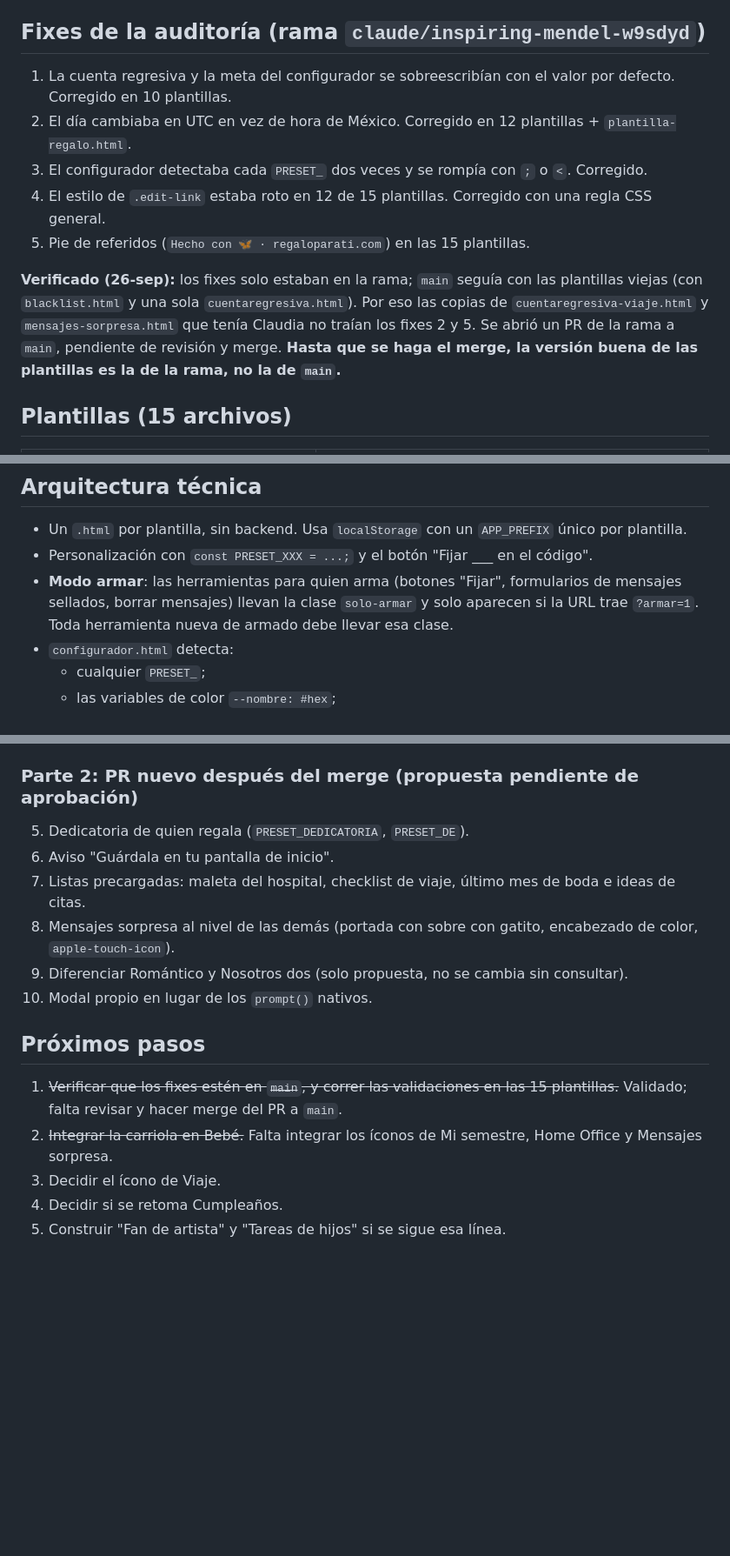
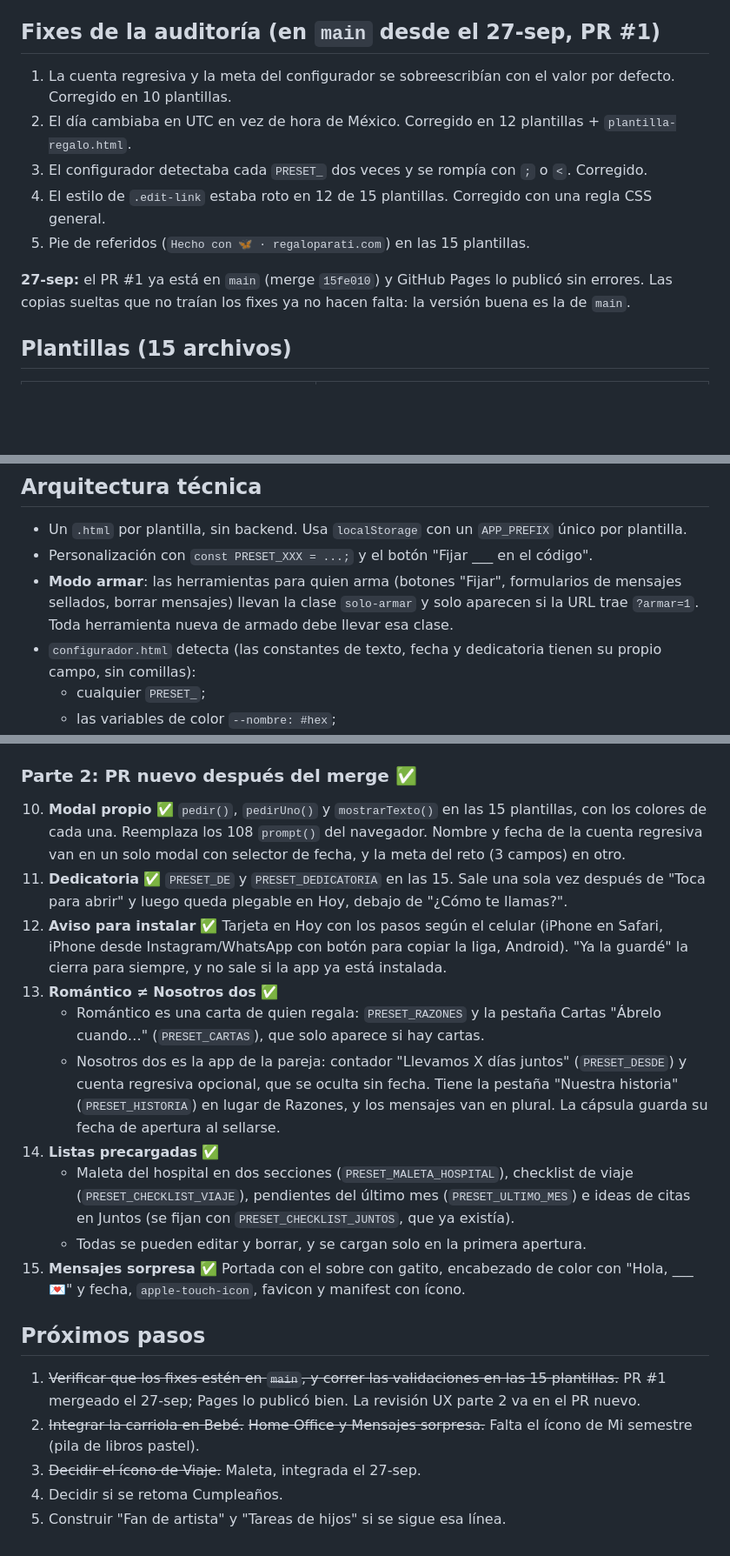
Before and after one commit to claulizah/Dragonflailabs, a Markdown page: docs/estado-proyecto.md, 3 parts joined by grey strips. Shown at 87% size. Rendered like a GitHub page; blank space fills up the shorter version.

Commit message:
docs: estado de la revisión UX parte 2 y validación de las 15 plantillas
Co-Authored-By: Claude Opus 5.5 <noreply@anthropic.com>
Claude-Session: https://claude.ai/code/session_011unURQfcuAk4jJ5c9eW7Mp

```diff
--- a/docs/estado-proyecto.md
+++ b/docs/estado-proyecto.md
@@ -9,14 +9,14 @@ El desarrollo se hace en **Claude Code**, directo sobre el repo, que es la fuent
 - **regaloparati.com**: en vivo con HTTPS. Repo `claulizacosta8/Dragonflai-regalos` (otra cuenta de GitHub). Solo hostea las páginas ya entregadas a clientes y la landing (`regaloparati-index.html`).
 - **Cupón de referidos `TAMBIENTEREGALO`**: decidido pero pausado mientras VUELA30 siga con el mismo 30%. La landing no muestra ningún código mientras no exista en Stripe. La clase `.code-box` se queda en el CSS para ese momento.
 
-## Fixes de la auditoría (rama `claude/inspiring-mendel-w9sdyd`)
+## Fixes de la auditoría (en `main` desde el 27-sep, PR #1)
 1. La cuenta regresiva y la meta del configurador se sobreescribían con el valor por defecto. Corregido en 10 plantillas.
 2. El día cambiaba en UTC en vez de hora de México. Corregido en 12 plantillas + `plantilla-regalo.html`.
 3. El configurador detectaba cada `PRESET_` dos veces y se rompía con `;` o `<`. Corregido.
 4. El estilo de `.edit-link` estaba roto en 12 de 15 plantillas. Corregido con una regla CSS general.
 5. Pie de referidos (`Hecho con 🦋 · regaloparati.com`) en las 15 plantillas.
 
-**Verificado (26-sep):** los fixes solo estaban en la rama; `main` seguía con las plantillas viejas (con `blacklist.html` y una sola `cuentaregresiva.html`). Por eso las copias de `cuentaregresiva-viaje.html` y `mensajes-sorpresa.html` que tenía Claudia no traían los fixes 2 y 5. Se abrió un PR de la rama a `main`, pendiente de revisión y merge. **Hasta que se haga el merge, la versión buena de las plantillas es la de la rama, no la de `main`.**
+**27-sep:** el PR #1 ya está en `main` (merge `15fe010`) y GitHub Pages lo publicó sin errores. Las copias sueltas que no traían los fixes ya no hacen falta: la versión buena es la de `main`.
 
 ## Plantillas (15 archivos)
 | Plantilla | Función distintiva |
@@ -38,7 +38,7 @@ El desarrollo se hace en **Claude Code**, directo sobre el repo, que es la fuent
 - Un `.html` por plantilla, sin backend. Usa `localStorage` con un `APP_PREFIX` único por plantilla.
 - Personalización con `const PRESET_XXX = ...;` y el botón "Fijar ___ en el código".
 - **Modo armar**: las herramientas para quien arma (botones "Fijar", formularios de mensajes sellados, borrar mensajes) llevan la clase `solo-armar` y solo aparecen si la URL trae `?armar=1`. Toda herramienta nueva de armado debe llevar esa clase.
-- `configurador.html` detecta:
+- `configurador.html` detecta (las constantes de texto, fecha y dedicatoria tienen su propio campo, sin comillas):
   - cualquier `PRESET_`;
   - las variables de color `--nombre: #hex`;
   - 4 combinaciones de tipografía;
@@ -117,17 +117,21 @@ Hallazgos abiertos:
    - El nombre al instalar ya no dice "Cuenta regresiva": ahora dice Ya viene el bebé, Nuestra boda, Nuestro viaje y Damas de honor.
 4. **Damas de honor** ✅: la tarjeta dice "La boda de ___" con `PRESET_NOVIA`, y además tiene `PRESET_FECHA`.
 
-### Parte 2: PR nuevo después del merge (propuesta pendiente de aprobación)
-5. Dedicatoria de quien regala (`PRESET_DEDICATORIA`, `PRESET_DE`).
-6. Aviso "Guárdala en tu pantalla de inicio".
-7. Listas precargadas: maleta del hospital, checklist de viaje, último mes de boda e ideas de citas.
-8. Mensajes sorpresa al nivel de las demás (portada con sobre con gatito, encabezado de color, `apple-touch-icon`).
-9. Diferenciar Romántico y Nosotros dos (solo propuesta, no se cambia sin consultar).
-10. Modal propio en lugar de los `prompt()` nativos.
+### Parte 2: PR nuevo después del merge ✅
+10. **Modal propio** ✅ `pedir()`, `pedirUno()` y `mostrarTexto()` en las 15 plantillas, con los colores de cada una. Reemplaza los 108 `prompt()` del navegador. Nombre y fecha de la cuenta regresiva van en un solo modal con selector de fecha, y la meta del reto (3 campos) en otro.
+5. **Dedicatoria** ✅ `PRESET_DE` y `PRESET_DEDICATORIA` en las 15. Sale una sola vez después de "Toca para abrir" y luego queda plegable en Hoy, debajo de "¿Cómo te llamas?".
+6. **Aviso para instalar** ✅ Tarjeta en Hoy con los pasos según el celular (iPhone en Safari, iPhone desde Instagram/WhatsApp con botón para copiar la liga, Android). "Ya la guardé" la cierra para siempre, y no sale si la app ya está instalada.
+9. **Romántico ≠ Nosotros dos** ✅
+   - Romántico es una carta de quien regala: `PRESET_RAZONES` y la pestaña Cartas "Ábrelo cuando…" (`PRESET_CARTAS`), que solo aparece si hay cartas.
+   - Nosotros dos es la app de la pareja: contador "Llevamos X días juntos" (`PRESET_DESDE`) y cuenta regresiva opcional, que se oculta sin fecha. Tiene la pestaña "Nuestra historia" (`PRESET_HISTORIA`) en lugar de Razones, y los mensajes van en plural. La cápsula guarda su fecha de apertura al sellarse.
+7. **Listas precargadas** ✅
+   - Maleta del hospital en dos secciones (`PRESET_MALETA_HOSPITAL`), checklist de viaje (`PRESET_CHECKLIST_VIAJE`), pendientes del último mes (`PRESET_ULTIMO_MES`) e ideas de citas en Juntos (se fijan con `PRESET_CHECKLIST_JUNTOS`, que ya existía).
+   - Todas se pueden editar y borrar, y se cargan solo en la primera apertura.
+8. **Mensajes sorpresa** ✅ Portada con el sobre con gatito, encabezado de color con "Hola, ___ 💌" y fecha, `apple-touch-icon`, favicon y manifest con ícono.
 
 ## Próximos pasos
-1. ~~Verificar que los fixes estén en `main`, y correr las validaciones en las 15 plantillas.~~ Validado; falta revisar y hacer merge del PR a `main`.
-2. ~~Integrar la carriola en Bebé.~~ Falta integrar los íconos de Mi semestre, Home Office y Mensajes sorpresa.
-3. Decidir el ícono de Viaje.
+1. ~~Verificar que los fixes estén en `main`, y correr las validaciones en las 15 plantillas.~~ PR #1 mergeado el 27-sep; Pages lo publicó bien. La revisión UX parte 2 va en el PR nuevo.
+2. ~~Integrar la carriola en Bebé.~~ ~~Home Office y Mensajes sorpresa.~~ Falta el ícono de Mi semestre (pila de libros pastel).
+3. ~~Decidir el ícono de Viaje.~~ Maleta, integrada el 27-sep.
 4. Decidir si se retoma Cumpleaños.
 5. Construir "Fan de artista" y "Tareas de hijos" si se sigue esa línea.
```
Also changed, not shown: other parts of docs/estado-proyecto.md (+16 -16 lines).
